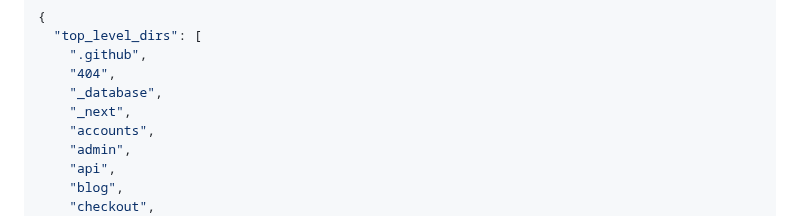
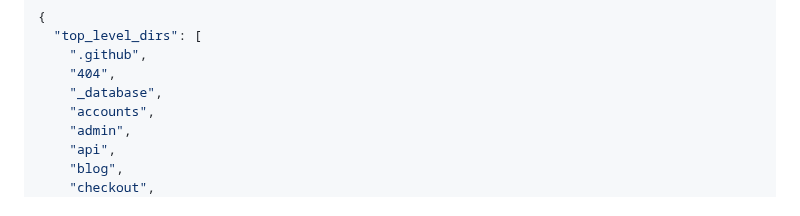
Before and after one commit to veloratrade/veloratrade, a Markdown page: docs/03_PROJECT_STRUCTURE_BASELINE.md, the part around the change. Rendered like a GitHub page.

Commit message:
fix(ci): update structure baseline after _next removal

```diff
--- a/docs/03_PROJECT_STRUCTURE_BASELINE.md
+++ b/docs/03_PROJECT_STRUCTURE_BASELINE.md
@@ -22,7 +22,6 @@ AS-IS VERIFIED BASELINE • READ-ONLY • APPROVAL REQUIRED BEFORE CHANGE
     ".github",
     "404",
     "_database",
-    "_next",
     "accounts",
     "admin",
     "api",
```
